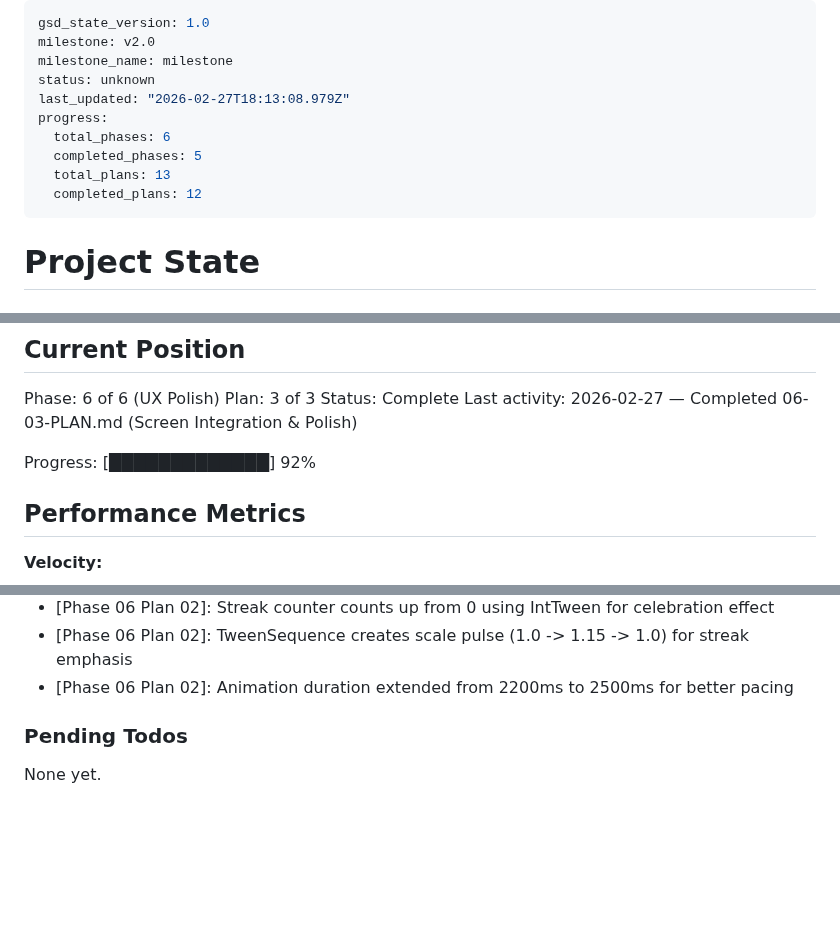
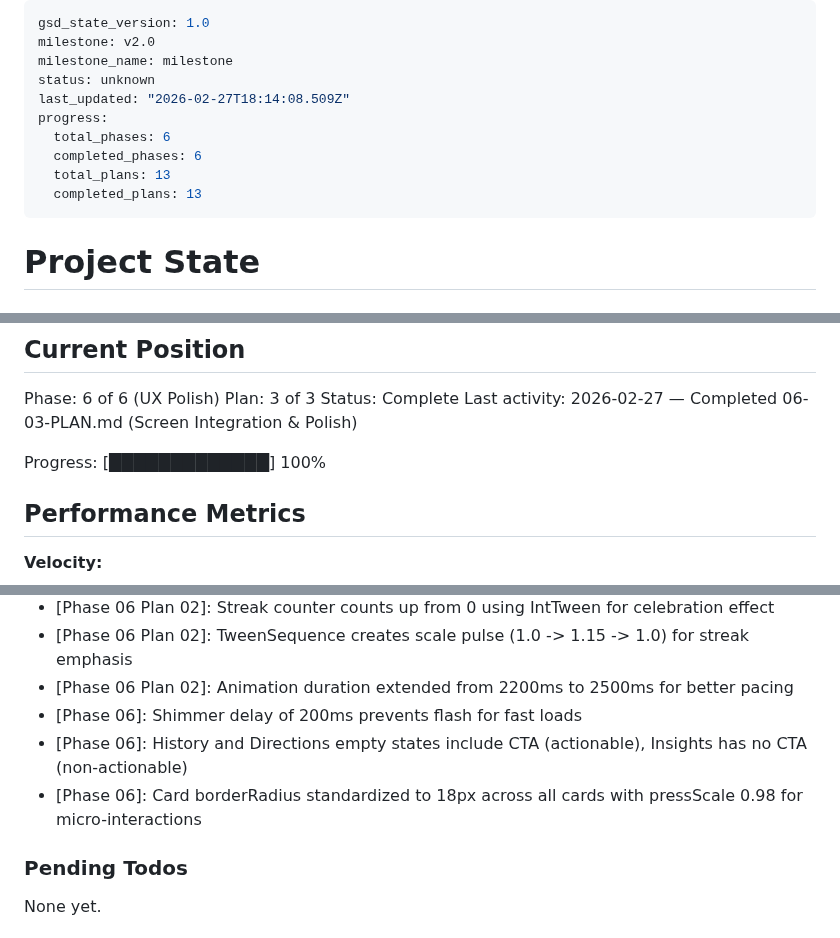
Before and after one commit to Ragnar521/elio, a Markdown page: .planning/STATE.md, 3 parts joined by grey strips. Drawn GitHub-style; blank space fills up the shorter version.

```diff
--- a/.planning/STATE.md
+++ b/.planning/STATE.md
@@ -3,12 +3,12 @@ gsd_state_version: 1.0
 milestone: v2.0
 milestone_name: milestone
 status: unknown
-last_updated: "2026-02-27T18:13:08.979Z"
+last_updated: "2026-02-27T18:14:08.509Z"
 progress:
   total_phases: 6
-  completed_phases: 5
+  completed_phases: 6
   total_plans: 13
-  completed_plans: 12
+  completed_plans: 13
 ---
 
 # Project State
@@ -27,7 +27,7 @@ Plan: 3 of 3
 Status: Complete
 Last activity: 2026-02-27 — Completed 06-03-PLAN.md (Screen Integration & Polish)
 
-Progress: [█████████████] 92%
+Progress: [█████████████] 100%
 
 ## Performance Metrics
 
@@ -109,6 +110,9 @@ Recent decisions affecting current work:
 - [Phase 06 Plan 02]: Streak counter counts up from 0 using IntTween for celebration effect
 - [Phase 06 Plan 02]: TweenSequence creates scale pulse (1.0 -> 1.15 -> 1.0) for streak emphasis
 - [Phase 06 Plan 02]: Animation duration extended from 2200ms to 2500ms for better pacing
+- [Phase 06]: Shimmer delay of 200ms prevents flash for fast loads
+- [Phase 06]: History and Directions empty states include CTA (actionable), Insights has no CTA (non-actionable)
+- [Phase 06]: Card borderRadius standardized to 18px across all cards with pressScale 0.98 for micro-interactions
 
 ### Pending Todos
 
```
Also changed, not shown: other parts of .planning/STATE.md (+1 -0 lines), .planning/REQUIREMENTS.md (+4 -4 lines), 1 other file.
